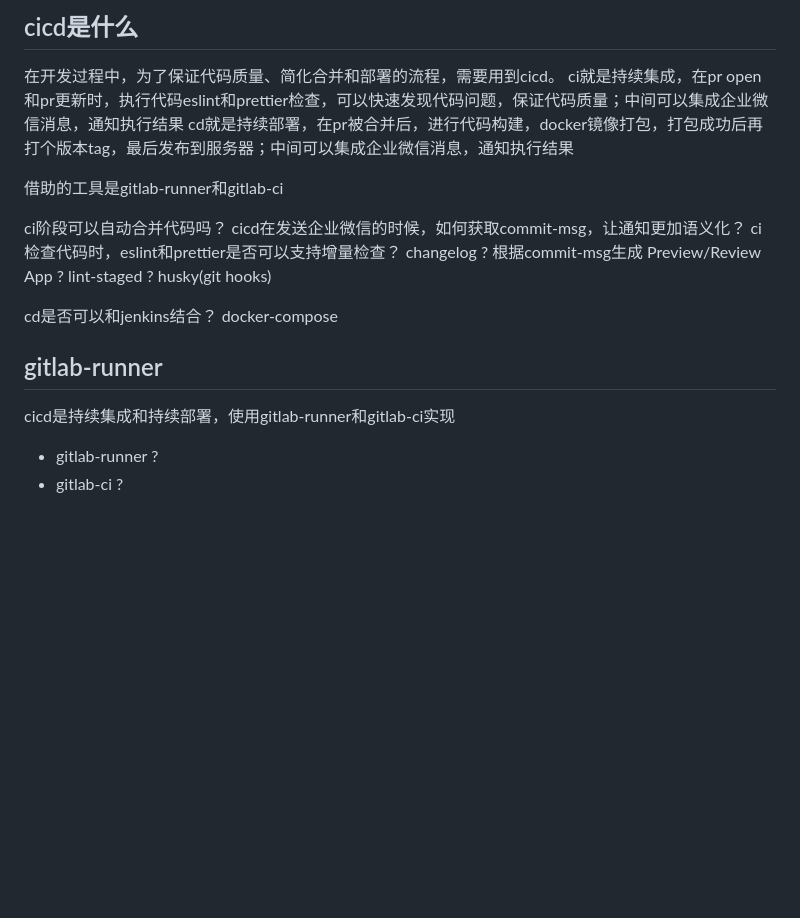
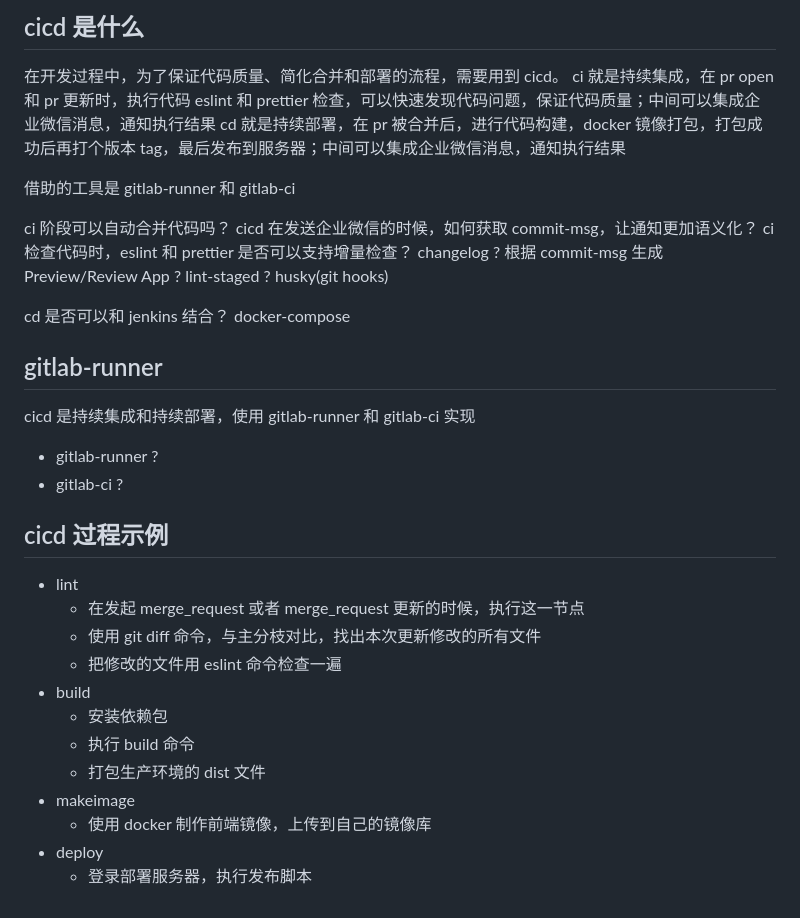
Before and after one commit to yj0zhang/myblog, a Markdown page: learning-notes/docker/cicd.md, the part around the change. Rendered like a GitHub page; blank space fills up the shorter version.

Commit message:
chore:  cicd

```diff
--- a/learning-notes/docker/cicd.md
+++ b/learning-notes/docker/cicd.md
@@ -1,28 +1,28 @@
-## cicd是什么
-在开发过程中，为了保证代码质量、简化合并和部署的流程，需要用到cicd。
-ci就是持续集成，在pr open和pr更新时，执行代码eslint和prettier检查，可以快速发现代码问题，保证代码质量；中间可以集成企业微信消息，通知执行结果
-cd就是持续部署，在pr被合并后，进行代码构建，docker镜像打包，打包成功后再打个版本tag，最后发布到服务器；中间可以集成企业微信消息，通知执行结果
+## cicd 是什么
 
-借助的工具是gitlab-runner和gitlab-ci
+在开发过程中，为了保证代码质量、简化合并和部署的流程，需要用到 cicd。
+ci 就是持续集成，在 pr open 和 pr 更新时，执行代码 eslint 和 prettier 检查，可以快速发现代码问题，保证代码质量；中间可以集成企业微信消息，通知执行结果
+cd 就是持续部署，在 pr 被合并后，进行代码构建，docker 镜像打包，打包成功后再打个版本 tag，最后发布到服务器；中间可以集成企业微信消息，通知执行结果
 
-ci阶段可以自动合并代码吗？
-cicd在发送企业微信的时候，如何获取commit-msg，让通知更加语义化？
-ci检查代码时，eslint和prettier是否可以支持增量检查？
-changelog ? 根据commit-msg生成
+借助的工具是 gitlab-runner 和 gitlab-ci
+
+ci 阶段可以自动合并代码吗？
+cicd 在发送企业微信的时候，如何获取 commit-msg，让通知更加语义化？
+ci 检查代码时，eslint 和 prettier 是否可以支持增量检查？
+changelog ? 根据 commit-msg 生成
 Preview/Review App ?
 lint-staged ?
 husky(git hooks)
 
-
-cd是否可以和jenkins结合？
+cd 是否可以和 jenkins 结合？
 docker-compose
 
+## gitlab-runner
 
-## gitlab-runner
-cicd是持续集成和持续部署，使用gitlab-runner和gitlab-ci实现
+cicd 是持续集成和持续部署，使用 gitlab-runner 和 gitlab-ci 实现
+
 - gitlab-runner ?
 - gitlab-ci ?
-
 
 <!-- stages:
   - install
@@ -103,3 +103,18 @@ deploy_stable_commission_job:
     - feature/commission
     - stable/commission
   when: manual -->
+
+## cicd 过程示例
+
+- lint
+  - 在发起 merge_request 或者 merge_request 更新的时候，执行这一节点
+  - 使用 git diff 命令，与主分枝对比，找出本次更新修改的所有文件
+  - 把修改的文件用 eslint 命令检查一遍
+- build
+  - 安装依赖包
+  - 执行 build 命令
+  - 打包生产环境的 dist 文件
+- makeimage
+  - 使用 docker 制作前端镜像，上传到自己的镜像库
+- deploy
+  - 登录部署服务器，执行发布脚本
```
